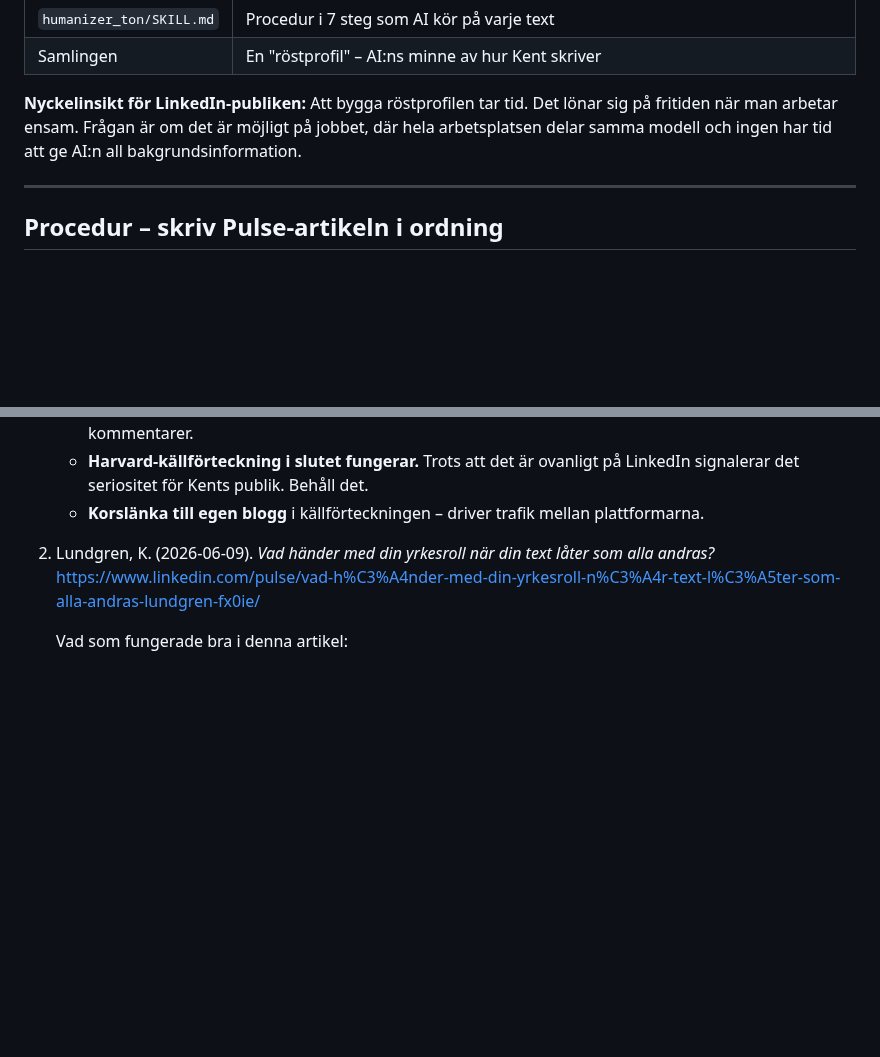
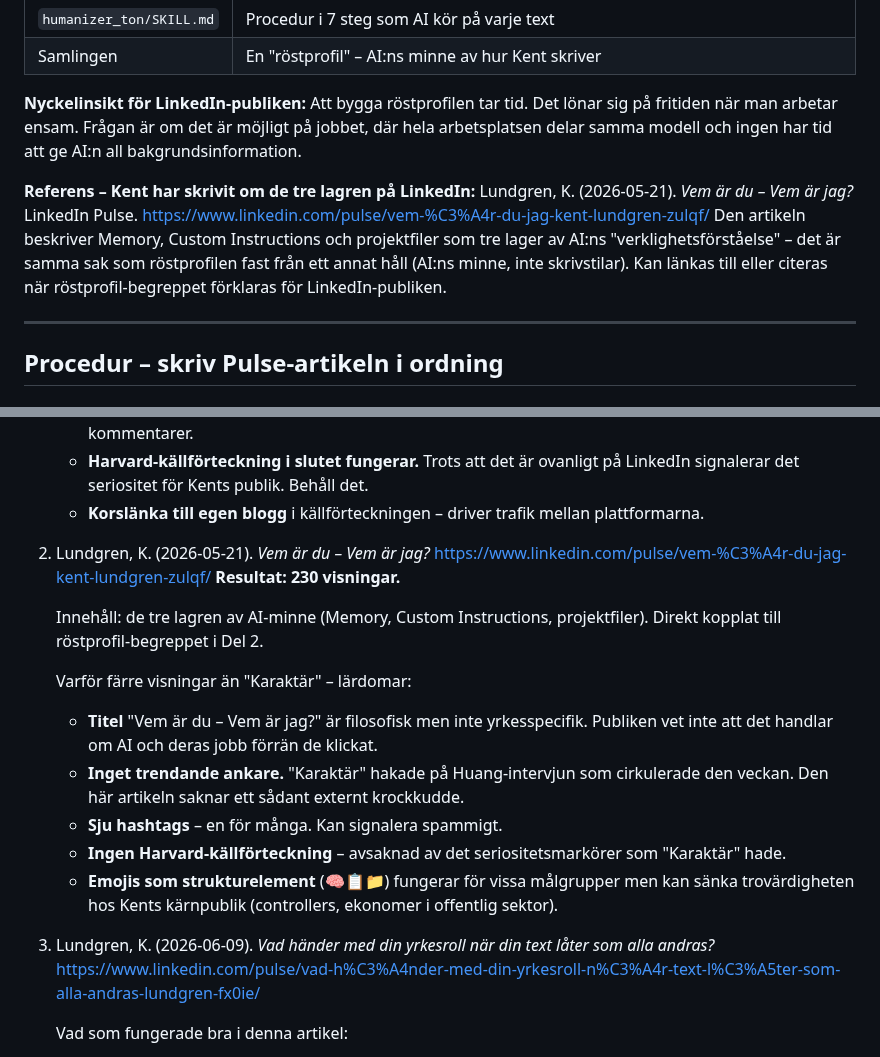
Before and after one commit to kentlundgren/Ekonomi, a Markdown page: skills/linkedin_pulse/SKILL.md, 2 parts joined by grey strips. Rendered like a GitHub page; blank space fills up the shorter version.

Commit message:
Uppdatera SKILL.md med en ny referensartikel av Kent Lundgren som utforskar tre lager av AI:s "verklighetsförståelse". Tillägg av insikter om titlar, hashtags och källförteckningar för att öka läsarengagemanget och förbättra strategier för LinkedIn-artiklar. Justera lärdomar från artikeln för att optimera innehållsskapande.

```diff
--- a/skills/linkedin_pulse/SKILL.md
+++ b/skills/linkedin_pulse/SKILL.md
@@ -137,6 +137,14 @@ lönar sig på fritiden när man arbetar ensam. Frågan är om det är möjligt
 jobbet, där hela arbetsplatsen delar samma modell och ingen har tid att ge
 AI:n all bakgrundsinformation.
 
+**Referens – Kent har skrivit om de tre lagren på LinkedIn:**
+Lundgren, K. (2026-05-21). *Vem är du – Vem är jag?* LinkedIn Pulse.
+https://www.linkedin.com/pulse/vem-%C3%A4r-du-jag-kent-lundgren-zulqf/
+Den artikeln beskriver Memory, Custom Instructions och projektfiler som tre
+lager av AI:ns "verklighetsförståelse" – det är samma sak som röstprofilen
+fast från ett annat håll (AI:ns minne, inte skrivstilar). Kan länkas till
+eller citeras när röstprofil-begreppet förklaras för LinkedIn-publiken.
+
 ---
 
 ## Procedur – skriv Pulse-artikeln i ordning
@@ -227,7 +235,21 @@ en framåtblickande poäng snarare än en sammanfattning.
    - **Harvard-källförteckning i slutet fungerar.** Trots att det är ovanligt på LinkedIn signalerar det seriositet för Kents publik. Behåll det.
    - **Korslänka till egen blogg** i källförteckningen – driver trafik mellan plattformarna.
 
-2. Lundgren, K. (2026-06-09). *Vad händer med din yrkesroll när din text låter som alla andras?*
+2. Lundgren, K. (2026-05-21). *Vem är du – Vem är jag?*
+   https://www.linkedin.com/pulse/vem-%C3%A4r-du-jag-kent-lundgren-zulqf/
+   **Resultat: 230 visningar.**
+
+   Innehåll: de tre lagren av AI-minne (Memory, Custom Instructions, projektfiler).
+   Direkt kopplat till röstprofil-begreppet i Del 2.
+
+   Varför färre visningar än "Karaktär" – lärdomar:
+   - **Titel** "Vem är du – Vem är jag?" är filosofisk men inte yrkesspecifik. Publiken vet inte att det handlar om AI och deras jobb förrän de klickat.
+   - **Inget trendande ankare.** "Karaktär" hakade på Huang-intervjun som cirkulerade den veckan. Den här artikeln saknar ett sådant externt krockkudde.
+   - **Sju hashtags** – en för många. Kan signalera spammigt.
+   - **Ingen Harvard-källförteckning** – avsaknad av det seriositetsmarkörer som "Karaktär" hade.
+   - **Emojis som strukturelement** (🧠📋📁) fungerar för vissa målgrupper men kan sänka trovärdigheten hos Kents kärnpublik (controllers, ekonomer i offentlig sektor).
+
+3. Lundgren, K. (2026-06-09). *Vad händer med din yrkesroll när din text låter som alla andras?*
    https://www.linkedin.com/pulse/vad-h%C3%A4nder-med-din-yrkesroll-n%C3%A4r-text-l%C3%A5ter-som-alla-andras-lundgren-fx0ie/
 
    Vad som fungerade bra i denna artikel:
```
